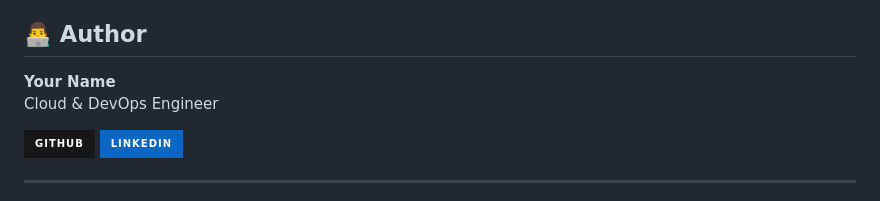
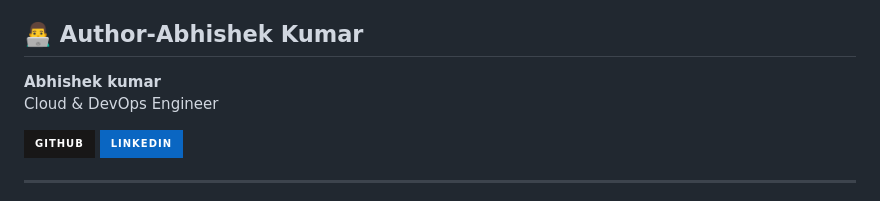
Before and after one commit to abhishekkumar787941-web/Abhishek1, a Markdown page: README.md, the part around the change. GitHub-like rendering; badges without logos.

Commit message:
Update author name in README.md

```diff
--- a/README.md
+++ b/README.md
@@ -253,10 +253,10 @@ cloud-devops-project/
   <li>🔔 Add application alerting</li>
 </ul>
 
-<h2>👨‍💻 Author</h2>
+<h2>👨‍💻 Author-Abhishek Kumar</h2>
 
 <p>
-  <strong>Your Name</strong><br>
+  <strong>Abhishek kumar</strong><br>
   Cloud & DevOps Engineer
 </p>
 
```
